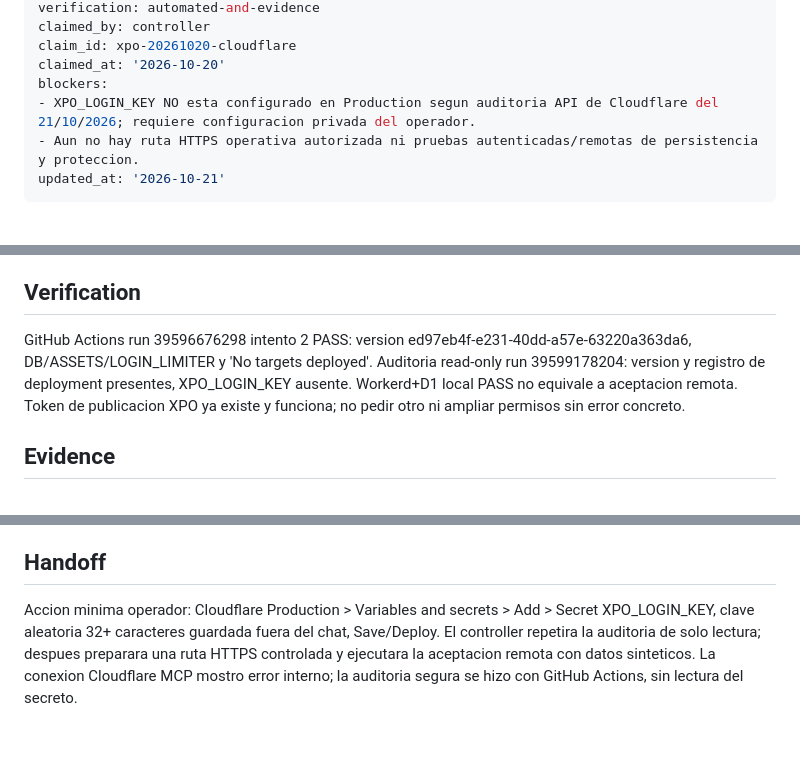
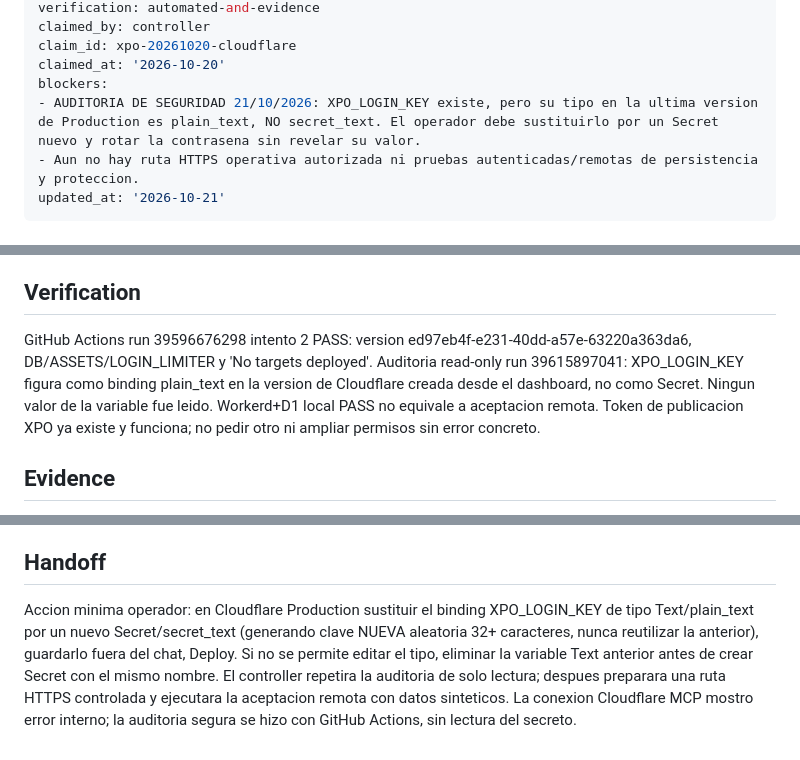
Before and after one commit to GabrielValverdeBaez/XPO-Operations, a Markdown page: TASKS/T-016.md, 3 parts joined by grey strips. GitHub-like rendering.

Commit message:
route(xpo): mark plaintext login variable as security blocker until rotated

```diff
--- a/TASKS/T-016.md
+++ b/TASKS/T-016.md
@@ -24,7 +24,7 @@ claimed_by: controller
 claim_id: xpo-20261020-cloudflare
 claimed_at: '2026-10-20'
 blockers:
-- XPO_LOGIN_KEY NO esta configurado en Production segun auditoria API de Cloudflare del 21/10/2026; requiere configuracion privada del operador.
+- AUDITORIA DE SEGURIDAD 21/10/2026: XPO_LOGIN_KEY existe, pero su tipo en la ultima version de Production es plain_text, NO secret_text. El operador debe sustituirlo por un Secret nuevo y rotar la contrasena sin revelar su valor.
 - Aun no hay ruta HTTPS operativa autorizada ni pruebas autenticadas/remotas de persistencia y proteccion.
 updated_at: '2026-10-21'
 ---
@@ -46,7 +46,7 @@ T-016-output sera evidencia de version alojada, HTTPS real, acceso privado y per
 Construccion/despliegue real exitoso, bind DB exclusivamente a xpo-load-studio-db, HTTPS verificado, autenticacion y limitador eficaces, datos sinteticos persistentes despues de nuevo despliegue, deduplicacion y logout, sin secretos/datos operativos expuestos. No contratar planes de pago.
 
 ## Verification
-GitHub Actions run 39596676298 intento 2 PASS: version ed97eb4f-e231-40dd-a57e-63220a363da6, DB/ASSETS/LOGIN_LIMITER y 'No targets deployed'. Auditoria read-only run 39599178204: version y registro de deployment presentes, XPO_LOGIN_KEY ausente. Workerd+D1 local PASS no equivale a aceptacion remota. Token de publicacion XPO ya existe y funciona; no pedir otro ni ampliar permisos sin error concreto.
+GitHub Actions run 39596676298 intento 2 PASS: version ed97eb4f-e231-40dd-a57e-63220a363da6, DB/ASSETS/LOGIN_LIMITER y 'No targets deployed'. Auditoria read-only run 39615897041: XPO_LOGIN_KEY figura como binding plain_text en la version de Cloudflare creada desde el dashboard, no como Secret. Ningun valor de la variable fue leido. Workerd+D1 local PASS no equivale a aceptacion remota. Token de publicacion XPO ya existe y funciona; no pedir otro ni ampliar permisos sin error concreto.
 
 ## Evidence
 Docs/CLOUDFLARE_DEPLOYMENT.md y runs 39596676298 (upload) / 39599178204 (auditoria de secretos y version). No contienen valores de secretos.
@@ -58,4 +58,4 @@ No marcar DONE por tener un nombre de Worker o una URL asignada. No compartir to
 Si la publicacion falla, conservar base y Worker; inspeccionar el build concreto. Corregir fallos reversibles y repetir pruebas. Si falla privacidad, deshabilitar rutas publicas de este Worker y registrar la causa. No borrar recursos o datos como atajo.
 
 ## Handoff
-Accion minima operador: Cloudflare Production > Variables and secrets > Add > Secret XPO_LOGIN_KEY, clave aleatoria 32+ caracteres guardada fuera del chat, Save/Deploy. El controller repetira la auditoria de solo lectura; despues preparara una ruta HTTPS controlada y ejecutara la aceptacion remota con datos sinteticos. La conexion Cloudflare MCP mostro error interno; la auditoria segura se hizo con GitHub Actions, sin lectura del secreto.
+Accion minima operador: en Cloudflare Production sustituir el binding XPO_LOGIN_KEY de tipo Text/plain_text por un nuevo Secret/secret_text (generando clave NUEVA aleatoria 32+ caracteres, nunca reutilizar la anterior), guardarlo fuera del chat, Deploy. Si no se permite editar el tipo, eliminar la variable Text anterior antes de crear Secret con el mismo nombre. El controller repetira la auditoria de solo lectura; despues preparara una ruta HTTPS controlada y ejecutara la aceptacion remota con datos sinteticos. La conexion Cloudflare MCP mostro error interno; la auditoria segura se hizo con GitHub Actions, sin lectura del secreto.
```
